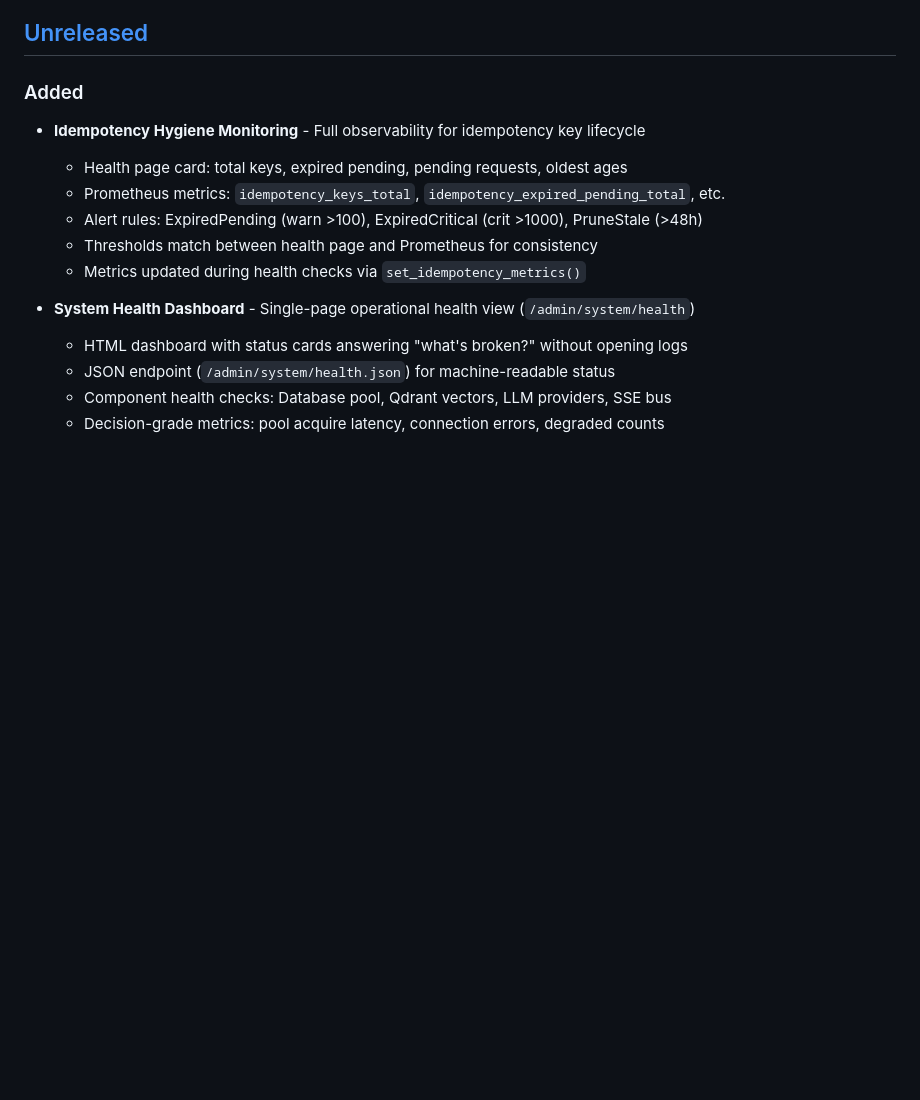
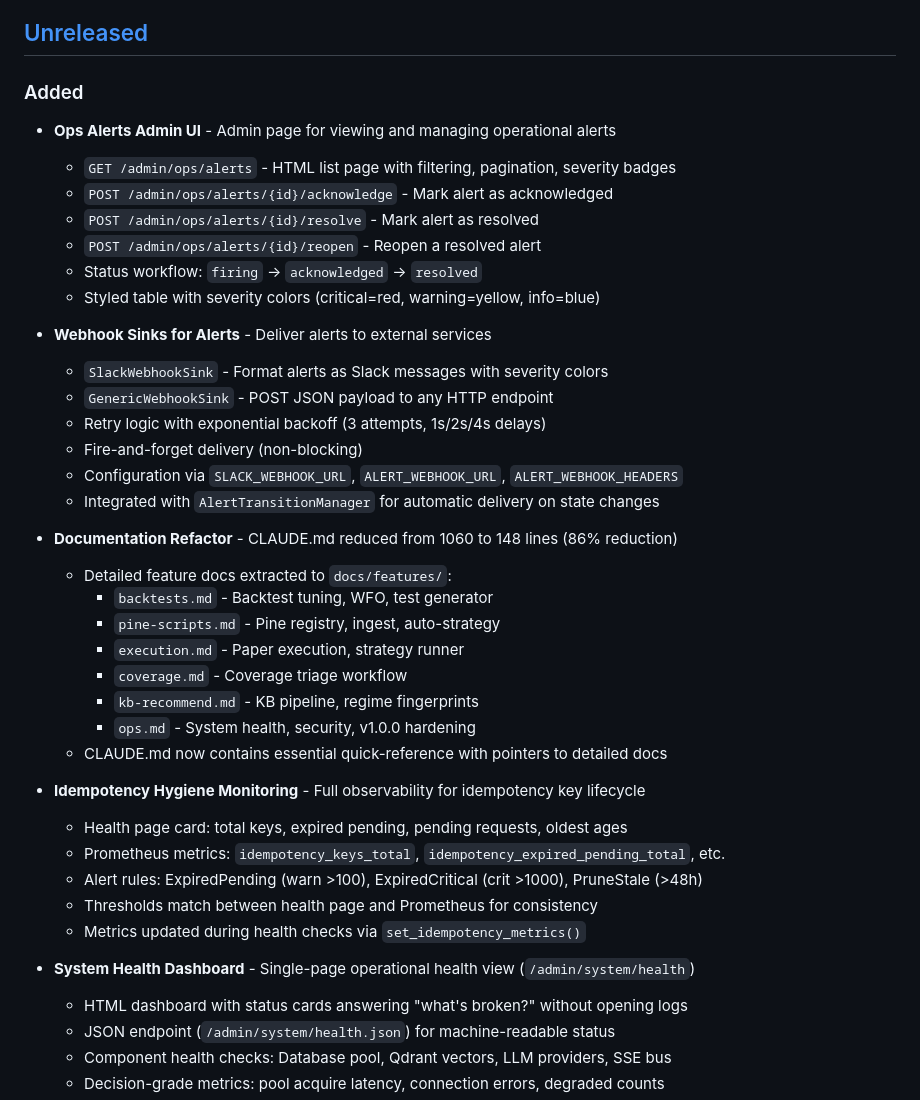
Before and after one commit to afk-bro/trading-RAG, a Markdown page: CHANGELOG.md, the part around the change. Drawn GitHub-style; blank space fills up the shorter version.

```diff
--- a/CHANGELOG.md
+++ b/CHANGELOG.md
@@ -8,6 +8,32 @@ and this project adheres to [Semantic Versioning](https://semver.org/spec/v2.0.0
 ## [Unreleased]
 
 ### Added
+- **Ops Alerts Admin UI** - Admin page for viewing and managing operational alerts
+  - `GET /admin/ops/alerts` - HTML list page with filtering, pagination, severity badges
+  - `POST /admin/ops/alerts/{id}/acknowledge` - Mark alert as acknowledged
+  - `POST /admin/ops/alerts/{id}/resolve` - Mark alert as resolved
+  - `POST /admin/ops/alerts/{id}/reopen` - Reopen a resolved alert
+  - Status workflow: `firing` → `acknowledged` → `resolved`
+  - Styled table with severity colors (critical=red, warning=yellow, info=blue)
+
+- **Webhook Sinks for Alerts** - Deliver alerts to external services
+  - `SlackWebhookSink` - Format alerts as Slack messages with severity colors
+  - `GenericWebhookSink` - POST JSON payload to any HTTP endpoint
+  - Retry logic with exponential backoff (3 attempts, 1s/2s/4s delays)
+  - Fire-and-forget delivery (non-blocking)
+  - Configuration via `SLACK_WEBHOOK_URL`, `ALERT_WEBHOOK_URL`, `ALERT_WEBHOOK_HEADERS`
+  - Integrated with `AlertTransitionManager` for automatic delivery on state changes
+
+- **Documentation Refactor** - CLAUDE.md reduced from 1060 to 148 lines (86% reduction)
+  - Detailed feature docs extracted to `docs/features/`:
+    - `backtests.md` - Backtest tuning, WFO, test generator
+    - `pine-scripts.md` - Pine registry, ingest, auto-strategy
+    - `execution.md` - Paper execution, strategy runner
+    - `coverage.md` - Coverage triage workflow
+    - `kb-recommend.md` - KB pipeline, regime fingerprints
+    - `ops.md` - System health, security, v1.0.0 hardening
+  - CLAUDE.md now contains essential quick-reference with pointers to detailed docs
+
 - **Idempotency Hygiene Monitoring** - Full observability for idempotency key lifecycle
   - Health page card: total keys, expired pending, pending requests, oldest ages
   - Prometheus metrics: `idempotency_keys_total`, `idempotency_expired_pending_total`, etc.
```
Also changed, not shown: README.md (+22 -1 lines).
